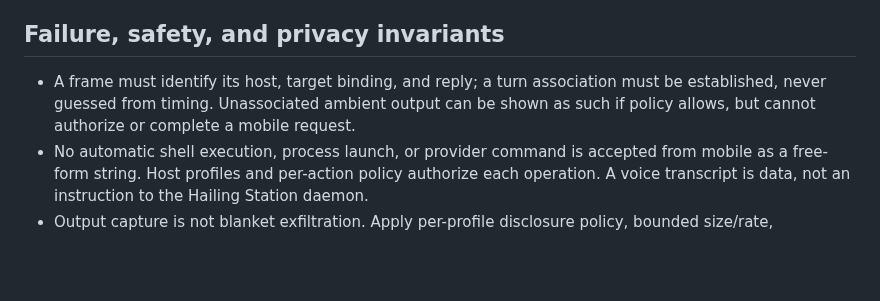
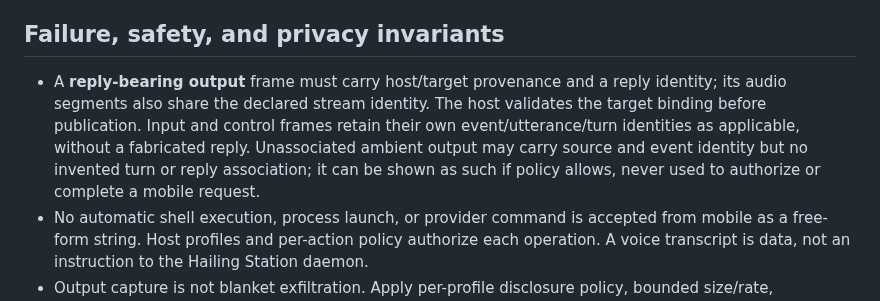
Before and after one commit to mickdarling/hailing-station, a Markdown page: docs/host-owned-session-pipeline.md, the part around the change. Rendered like a GitHub page; blank space fills up the shorter version.

Commit message:
docs: scope reply identity to reply-bearing events

```diff
--- a/docs/host-owned-session-pipeline.md
+++ b/docs/host-owned-session-pipeline.md
@@ -66,7 +66,7 @@ Provider names here identify desired coverage, not shipped integrations or claim
 
 ## Failure, safety, and privacy invariants
 
-- A frame must identify its host, target binding, and reply; a turn association must be established, never guessed from timing. Unassociated ambient output can be shown as such if policy allows, but cannot authorize or complete a mobile request.
+- A **reply-bearing output** frame must carry host/target provenance and a reply identity; its audio segments also share the declared stream identity. The host validates the target binding before publication. Input and control frames retain their own event/utterance/turn identities as applicable, without a fabricated reply. Unassociated ambient output may carry source and event identity but no invented turn or reply association; it can be shown as such if policy allows, never used to authorize or complete a mobile request.
 - No automatic shell execution, process launch, or provider command is accepted from mobile as a free-form string. Host profiles and per-action policy authorize each operation. A voice transcript is data, not an instruction to the Hailing Station daemon.
 - Output capture is not blanket exfiltration. Apply per-profile disclosure policy, bounded size/rate, secret/path filtering, and explicit user-visible versus internal event distinctions before network publication. Do not store real transcripts or tool output in public fixtures, issue comments, or ordinary diagnostics. Hidden reasoning is not a session transcript feature.
 - Host-owned session capture can expose substantially more text than the existing manual-reply path. Do not publish it to a reachable personal-testing listener as though it had verified recipients: per-terminal authentication and transport confidentiality in [#7](https://github.com/mickdarling/hailing-station/issues/7) and [#21](https://github.com/mickdarling/hailing-station/issues/21) are prerequisites for broader session-output delivery.
```
